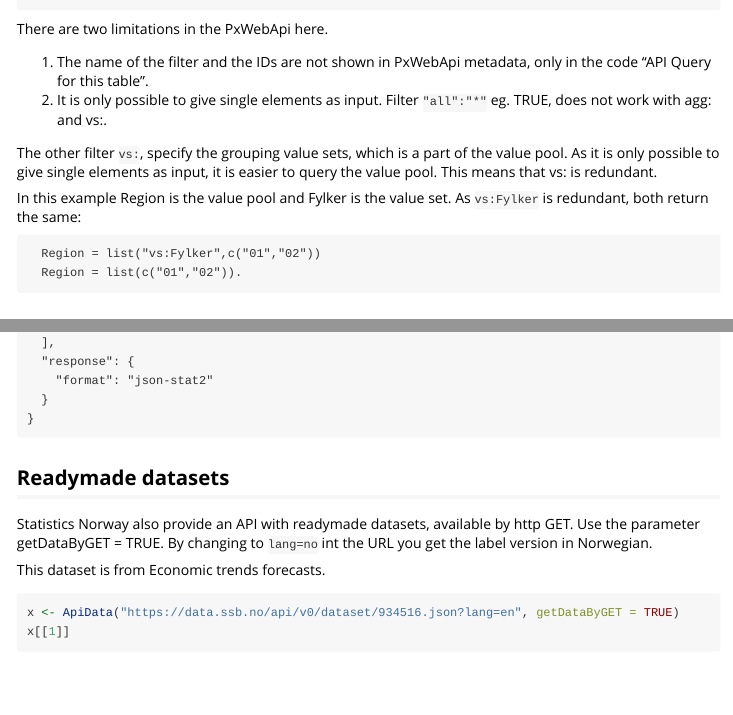
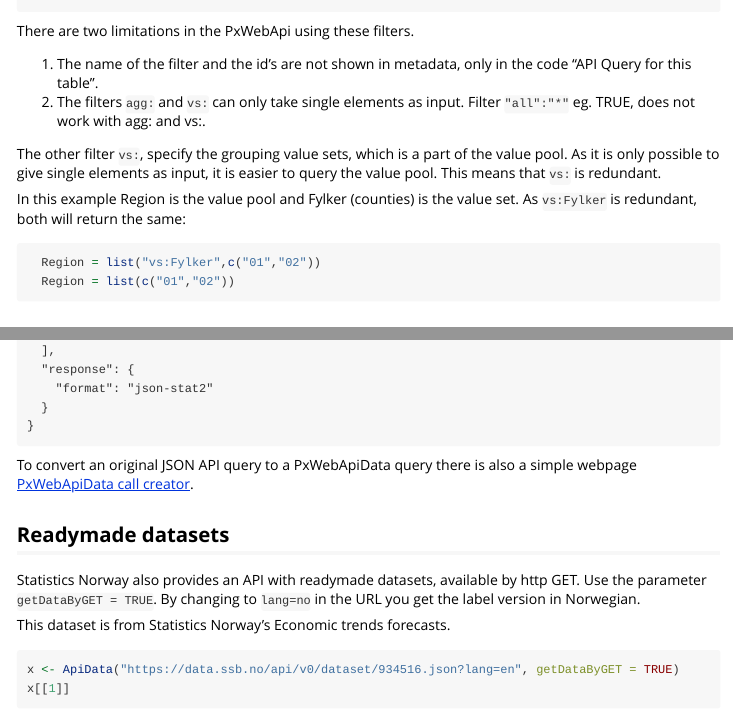
Before and after one commit to statisticsnorway/ssb-pxwebapidata, an R Markdown document (vignettes/Introduction.Rmd): the page in a window 1100 px wide, from 3890 px down before the commit and from 4180 px down after it, so that both start at the same text, and a second part further down, joined at a grey line. The pictures show the output file vignettes/Introduction.html that the author committed with the source, opened offline; long lines of code are wrapped.

Commit message:
Updated vignette
Updated to version 7.2

- Show use of 'comment'
- New Eurostat example,
- Minor text changes

````diff
--- a/vignettes/Introduction.Rmd
+++ b/vignettes/Introduction.Rmd
@@ -7,7 +7,7 @@ vignette: >
   %\VignetteIndexEntry{Introduction to PxWebApiData}
   %\VignetteEngine{knitr::rmarkdown}
   %\VignetteEncoding{UTF-8}
-keywords: Statbank, PxWebApi, official statistics
+keywords: Statbank, PxWeb, PxWebApi, official statistics, json-stat
 ---
 
 
@@ -104,22 +104,20 @@ ApiData("http://data.ssb.no/api/v0/no/table/07459",
 
 
 ```
-There are two limitations in the PxWebApi here.
+There are two limitations in the PxWebApi using these filters.
 
-1) The name of the filter and the IDs are not shown in PxWebApi metadata, only in the code "API Query for this table".
-2) It is only possible to give single elements as input. Filter `"all":"*"` eg. TRUE, does not work with agg: and vs:.
+1) The name of the filter and the id's are not shown in metadata, only in the code "API Query for this table".
+2) The filters `agg:` and `vs:` can only take single elements as input. Filter `"all":"*"` eg. TRUE, does not work with agg: and vs:.
 
-The other filter `vs:`, specify the grouping value sets, which is a part of the value pool. As it is only possible to give single elements as input, it is easier to query the value pool. This means that vs: is redundant.
+The other filter `vs:`, specify the grouping value sets, which is a part of the value pool. As it is only possible to give single elements as input, it is easier to query the value pool. This means that `vs:` is redundant.
 
-In this example Region is the value pool and Fylker is the value set. As `vs:Fylker` is redundant, both return the same:
+In this example Region is the value pool and Fylker (counties) is the value set. As `vs:Fylker` is redundant, both will return the same:
+
+```{r eval=TRUE, tidy = FALSE, comment=NA}
+  Region = list("vs:Fylker",c("01","02"))
+  Region = list(c("01","02"))
 
 ```
-  Region = list("vs:Fylker",c("01","02"))
-  Region = list(c("01","02")).
-
-```
-
-
 
 ## Return the API query as JSON
 In PxWebApi the original query is formulated as JSON. Using the parameter returnApiQuery is useful for debugging.
@@ -129,13 +127,13 @@ ApiData("http://data.ssb.no/api/v0/en/table/04861",  returnApiQuery = TRUE)
 
 ```
 
-To convert an original JSON API query it is possible to use the [PxWebApiData call creator](https://radbrt-px-converter-px-converter-3mdstf.streamlit.app).
+To convert an original JSON API query to a PxWebApiData query there is also a simple webpage [PxWebApiData call creator](https://radbrt-px-converter-px-converter-3mdstf.streamlit.app).
 
 ## Readymade datasets
-Statistics Norway also provide an API with readymade datasets, available by http GET.
+Statistics Norway also provides an API with readymade datasets, available by http GET.
 Use the parameter `getDataByGET = TRUE`. By changing to `lang=no` in the URL you get the label version in Norwegian.
 
-This dataset is from Economic trends forecasts.
+This dataset is from Statistics Norway's Economic trends forecasts.
 
 ```{r eval=TRUE, comment=NA, tidy=FALSE}
 x <- ApiData("https://data.ssb.no/api/v0/dataset/934516.json?lang=en", getDataByGET = TRUE)
````
Also changed, not shown: vignettes/Introduction.html, vignettes/Introduction.Rmd (15 more changed lines).
